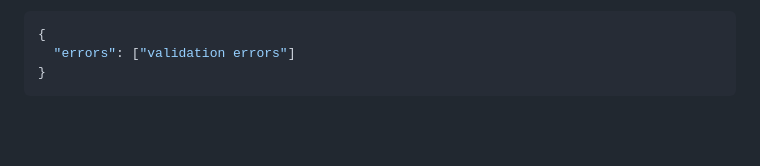
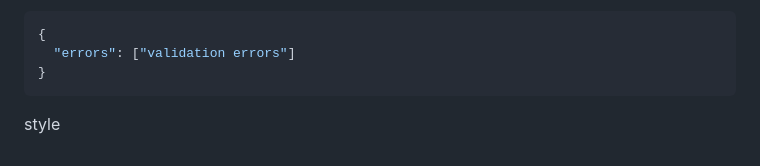
Before and after one commit to IanGichane/superheroes--code-challange, a Markdown page: README.md, the part around the change. GitHub-like rendering; blank space fills up the shorter version.

````diff
--- a/README.md
+++ b/README.md
@@ -256,3 +256,4 @@ JSON data, along with the appropriate HTTP status code:
   "errors": ["validation errors"]
 }
 ```
+style
````
